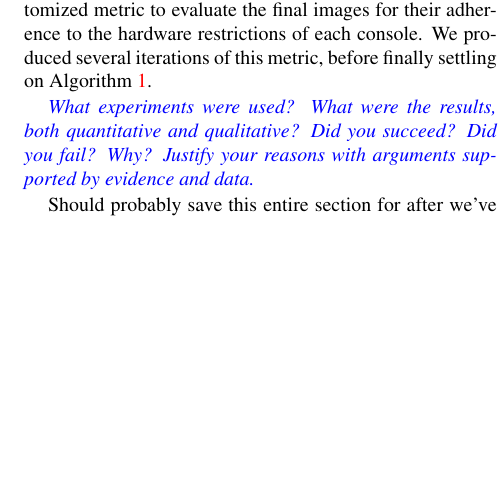
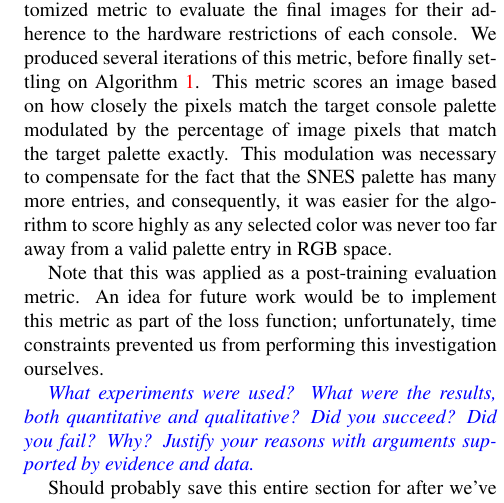
Before and after one commit to team-triforce/retroGAN, a LaTeX paper (report/egpaper_for_review.tex): part of one column of page 4 of 9, cut so that both start at the same text, the shorter picture padded with empty space. Compiled offline with pdfLaTeX.

Commit message:
Additional comments on metric.

```diff
--- a/report/egpaper_for_review.tex
+++ b/report/egpaper_for_review.tex
@@ -149,7 +149,9 @@ The capabilities of GANs combined with the new flexibility of CycleGANs to allow
 
 The CycleGAN framework allowed for significant configurability of hyperparameters, and we took full advantage of the flexibility provided. As such, for our first pass success measure, we selected for the hyperparameters that showed the smallest amount of loss for at least \textit{one} direction of the cycle. This gave us a shortlist of candidates to examine that we evaluated manually to determine which to investigate further. One interesting (but not entirely unexpected) observation we found was that the cycle performance was not even; a set of hyperparameters that performed well for the NES$\rightarrow$SNES conversion would not necessarily perform well for the SNES$\rightarrow$NES conversion, and vice versa.
 
-For each promising candidate set, we then ran a customized metric to evaluate the final images for their adherence to the hardware restrictions of each console. We produced several iterations of this metric, before finally settling on Algorithm \ref{alg:alg1}.
+For each promising candidate set, we then ran a customized metric to evaluate the final images for their adherence to the hardware restrictions of each console. We produced several iterations of this metric, before finally settling on Algorithm \ref{alg:alg1}. This metric scores an image based on how closely the pixels match the target console palette modulated by the percentage of image pixels that match the target palette exactly. This modulation was necessary to compensate for the fact that the SNES palette has many more entries, and consequently, it was easier for the algorithm to score highly as any selected color was never too far away from a valid palette entry in RGB space.
+
+Note that this was applied as a post-training evaluation metric. An idea for future work would be to implement this metric as part of the loss function; unfortunately, time constraints prevented us from performing this investigation ourselves.
 
 \textit{\textcolor{blue}{What experiments were used? What were the results, both quantitative and qualitative? Did you succeed? Did you fail? Why? Justify your reasons with arguments supported by evidence and data.}}
 
```
